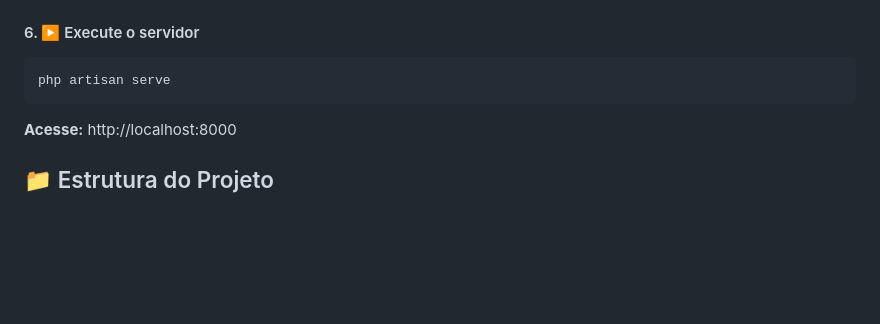
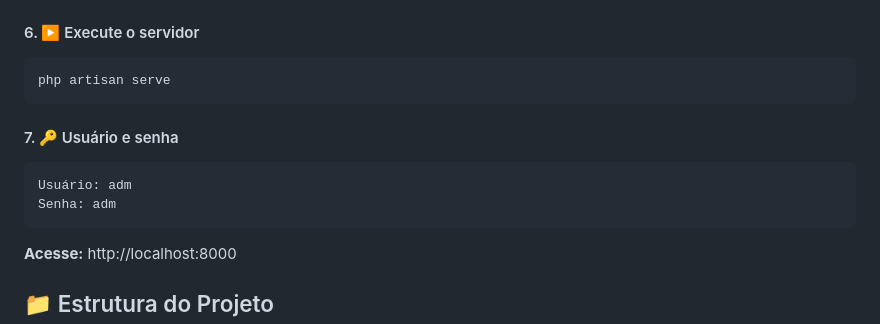
Before and after one commit to guilhermebp030504/cardfort, a Markdown page: readme.md, the part around the change. Drawn GitHub-style; blank space fills up the shorter version.

````diff
--- a/readme.md
+++ b/readme.md
@@ -202,6 +202,12 @@ php artisan key:generate
 php artisan serve
 ```
 
+#### 7. 🔑 Usuário e senha
+```bash
+Usuário: adm
+Senha: adm
+```
+
 **Acesse:** http://localhost:8000
 
 ## 📁 Estrutura do Projeto
````
